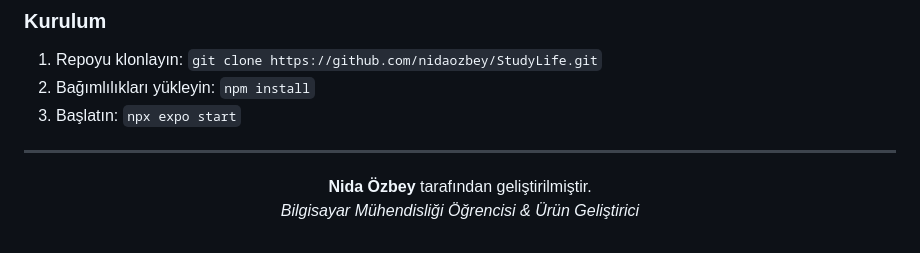
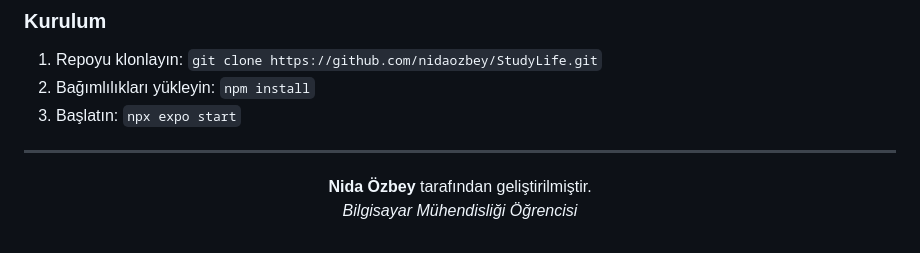
Before and after one commit to nidaozbey/StudyLife, a Markdown page: README.md, the part around the change. GitHub-like rendering.

Commit message:
Update footer and remove Product Developer title

```diff
--- a/README.md
+++ b/README.md
@@ -93,5 +93,5 @@ src/
 ---
 <p align="center">
   <b>Nida Özbey</b> tarafından geliştirilmiştir.<br/>
-  <i>Bilgisayar Mühendisliği Öğrencisi & Ürün Geliştirici</i>
+  <i>Bilgisayar Mühendisliği Öğrencisi</i>
 </p>
```
